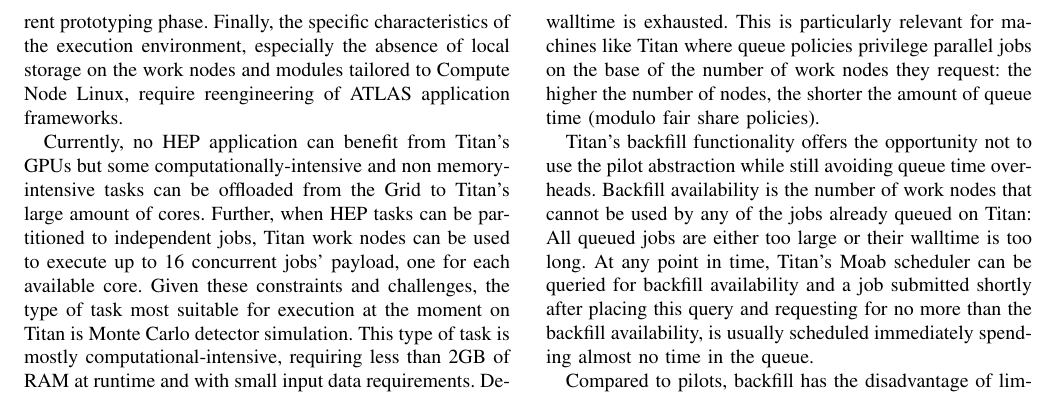
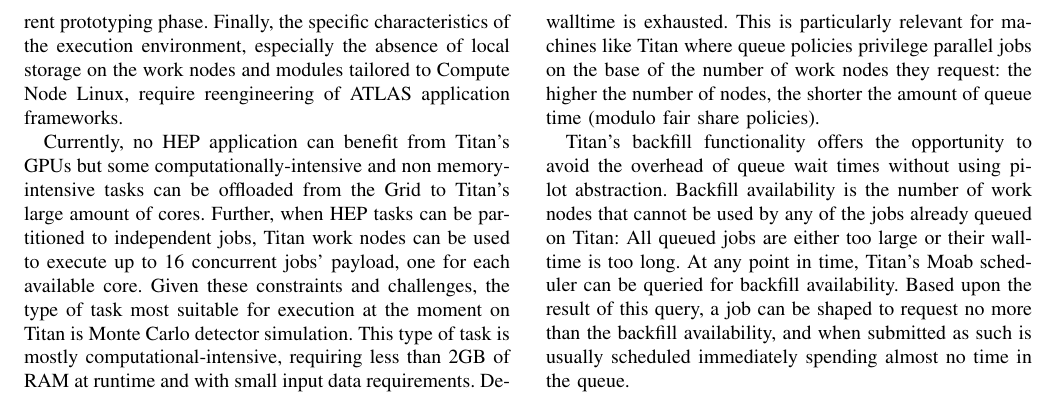
Before and after one commit to ATLAS-Titan/PanDA-WMS-paper, a LaTeX paper (paper.tex, which reads PandaEvolution.tex): part of page 9 of 17, cut so that both start at the same text. Compiled offline with pdfLaTeX.

Commit message:
Address #5

```diff
--- a/PandaEvolution.tex
+++ b/PandaEvolution.tex
@@ -177,14 +177,14 @@
 % the time spent waiting in the queue would be too large compared to the
 % execution time of each task.
 
-Titan's backfill functionality offers the opportunity not to use the pilot
-abstraction while still avoiding queue time overheads. Backfill availability is
-the number of work nodes that cannot be used by any of the jobs already queued
-on Titan: All queued jobs are either too large or their walltime is too long. At
-any point in time, Titan's Moab scheduler can be queried for backfill
-availability and a job submitted shortly after placing this query and requesting
-for no more than the backfill availability, is usually scheduled immediately
-spending almost no time in the queue.
+Titan’s backfill functionality offers the opportunity to avoid the overhead of
+queue wait times without using pilot abstraction. Backfill availability is the
+number of work nodes that cannot be used by any of the jobs already queued on
+Titan: All queued jobs are either too large or their walltime is too long. At
+any point in time, Titan’s Moab scheduler can be queried for backfill
+availability. Based upon the result of this query, a job can be shaped to
+request no more than the backfill availability, and when submitted as such is
+usually scheduled immediately spending almost no time in the queue.
 
 Compared to pilots, backfill has the disadvantage of limiting the amount of
 work nodes that can be requested. Pilots are normal jobs: they can request as
```
